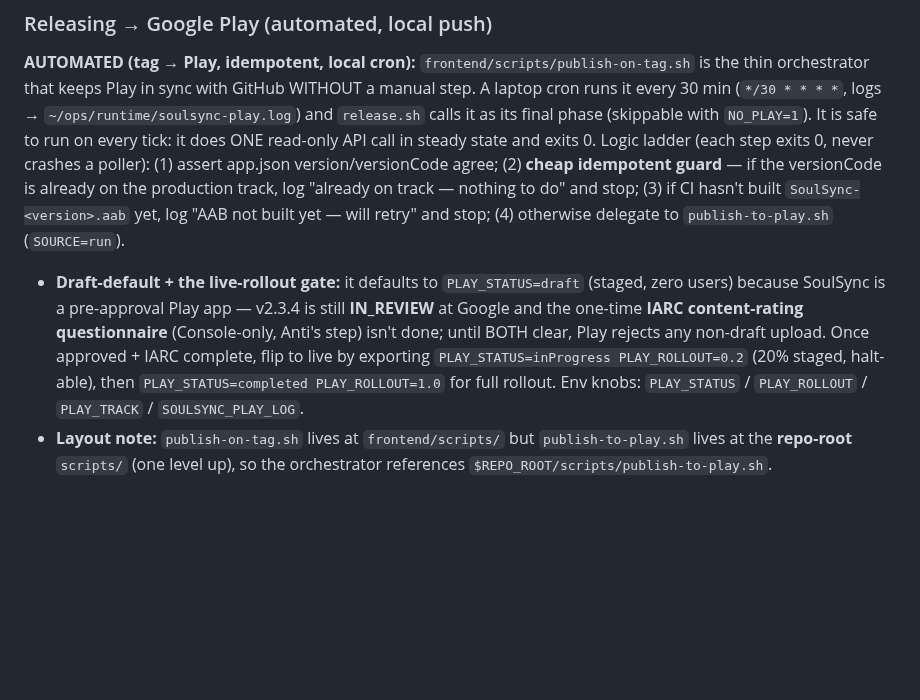
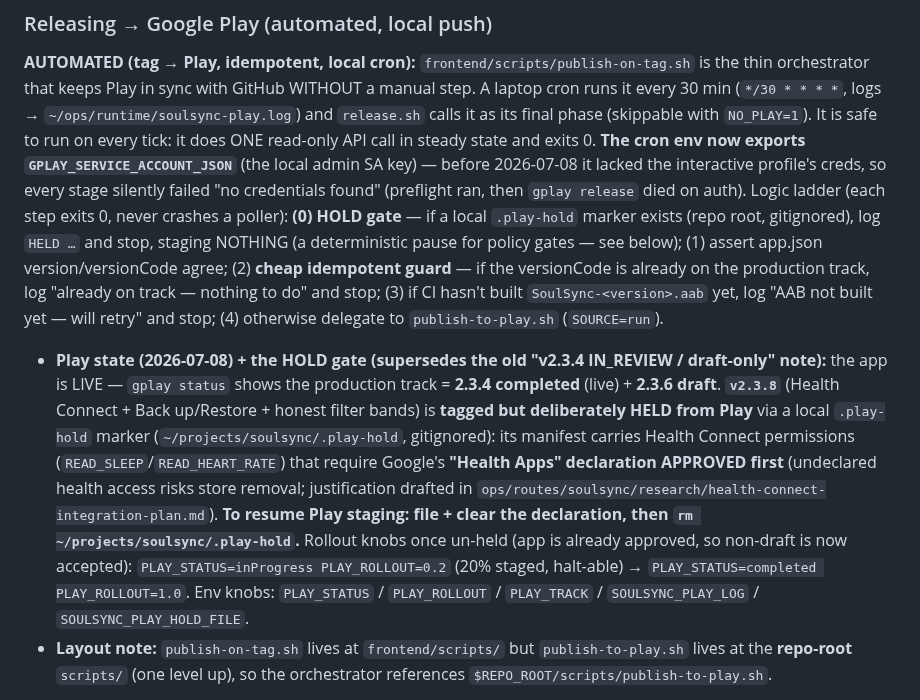
Before and after one commit to Antimatter543/mood-tracker, a Markdown page: CLAUDE.md, the part around the change. Rendered like a GitHub page; blank space fills up the shorter version.

Commit message:
docs(release): Play auth fix + .play-hold gate + current live state (2.3.4 live, v2.3.8 held pending HC declaration)

```diff
--- a/CLAUDE.md
+++ b/CLAUDE.md
@@ -68,16 +68,25 @@ removed from `release.sh` the same day — git history has it if ever needed.)
 orchestrator that keeps Play in sync with GitHub WITHOUT a manual step. A laptop cron runs it every 30 min
 (`*/30 * * * *`, logs → `~/ops/runtime/soulsync-play.log`) and `release.sh` calls it as its final phase
 (skippable with `NO_PLAY=1`). It is safe to run on every tick: it does ONE read-only API call in steady
-state and exits 0. Logic ladder (each step exits 0, never crashes a poller): (1) assert app.json
-version/versionCode agree; (2) **cheap idempotent guard** — if the versionCode is already on the production
-track, log "already on track — nothing to do" and stop; (3) if CI hasn't built `SoulSync-<version>.aab` yet,
-log "AAB not built yet — will retry" and stop; (4) otherwise delegate to `publish-to-play.sh` (`SOURCE=run`).
-- **Draft-default + the live-rollout gate:** it defaults to `PLAY_STATUS=draft` (staged, zero users) because
-  SoulSync is a pre-approval Play app — v2.3.4 is still **IN_REVIEW** at Google and the one-time **IARC
-  content-rating questionnaire** (Console-only, Anti's step) isn't done; until BOTH clear, Play rejects any
-  non-draft upload. Once approved + IARC complete, flip to live by exporting
-  `PLAY_STATUS=inProgress PLAY_ROLLOUT=0.2` (20% staged, halt-able), then `PLAY_STATUS=completed PLAY_ROLLOUT=1.0`
-  for full rollout. Env knobs: `PLAY_STATUS` / `PLAY_ROLLOUT` / `PLAY_TRACK` / `SOULSYNC_PLAY_LOG`.
+state and exits 0. **The cron env now exports `GPLAY_SERVICE_ACCOUNT_JSON`** (the local admin SA key) — before
+2026-07-08 it lacked the interactive profile's creds, so every stage silently failed "no credentials found"
+(preflight ran, then `gplay release` died on auth). Logic ladder (each step exits 0, never crashes a poller):
+**(0) HOLD gate** — if a local `.play-hold` marker exists (repo root, gitignored), log `HELD …` and stop,
+staging NOTHING (a deterministic pause for policy gates — see below); (1) assert app.json version/versionCode
+agree; (2) **cheap idempotent guard** — if the versionCode is already on the production track, log "already on
+track — nothing to do" and stop; (3) if CI hasn't built `SoulSync-<version>.aab` yet, log "AAB not built yet —
+will retry" and stop; (4) otherwise delegate to `publish-to-play.sh` (`SOURCE=run`).
+- **Play state (2026-07-08) + the HOLD gate (supersedes the old "v2.3.4 IN_REVIEW / draft-only" note):** the
+  app is LIVE — `gplay status` shows the production track = **2.3.4 completed** (live) + **2.3.6 draft**.
+  **`v2.3.8`** (Health Connect + Back up/Restore + honest filter bands) is **tagged but deliberately HELD from
+  Play** via a local `.play-hold` marker (`~/projects/soulsync/.play-hold`, gitignored): its manifest carries
+  Health Connect permissions (`READ_SLEEP`/`READ_HEART_RATE`) that require Google's **"Health Apps" declaration
+  APPROVED first** (undeclared health access risks store removal; justification drafted in
+  `ops/routes/soulsync/research/health-connect-integration-plan.md`). **To resume Play staging: file + clear the
+  declaration, then `rm ~/projects/soulsync/.play-hold`.** Rollout knobs once un-held (app is already approved,
+  so non-draft is now accepted): `PLAY_STATUS=inProgress PLAY_ROLLOUT=0.2` (20% staged, halt-able) →
+  `PLAY_STATUS=completed PLAY_ROLLOUT=1.0`. Env knobs: `PLAY_STATUS` / `PLAY_ROLLOUT` / `PLAY_TRACK` /
+  `SOULSYNC_PLAY_LOG` / `SOULSYNC_PLAY_HOLD_FILE`.
 - **Layout note:** `publish-on-tag.sh` lives at `frontend/scripts/` but `publish-to-play.sh` lives at the
   **repo-root** `scripts/` (one level up), so the orchestrator references `$REPO_ROOT/scripts/publish-to-play.sh`.
 
```
